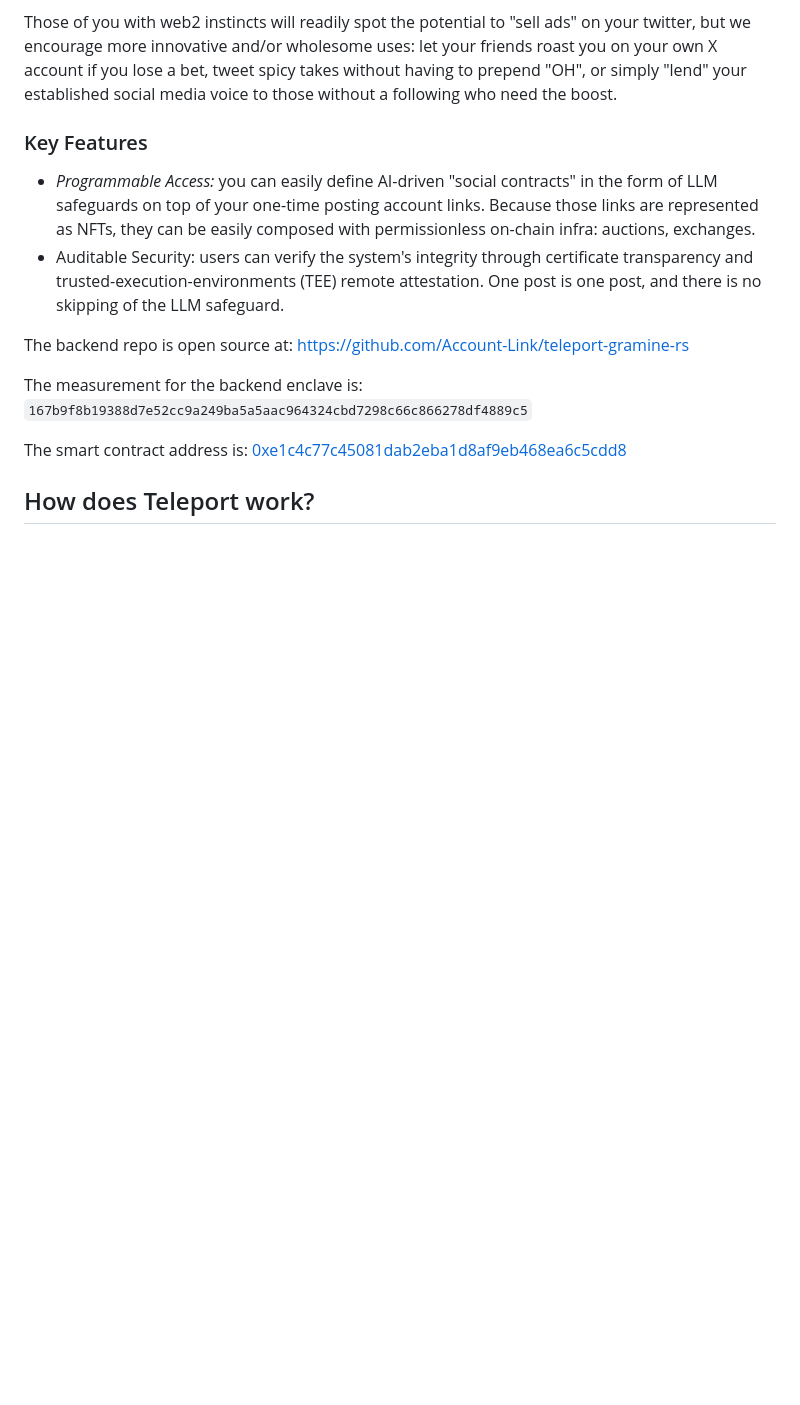
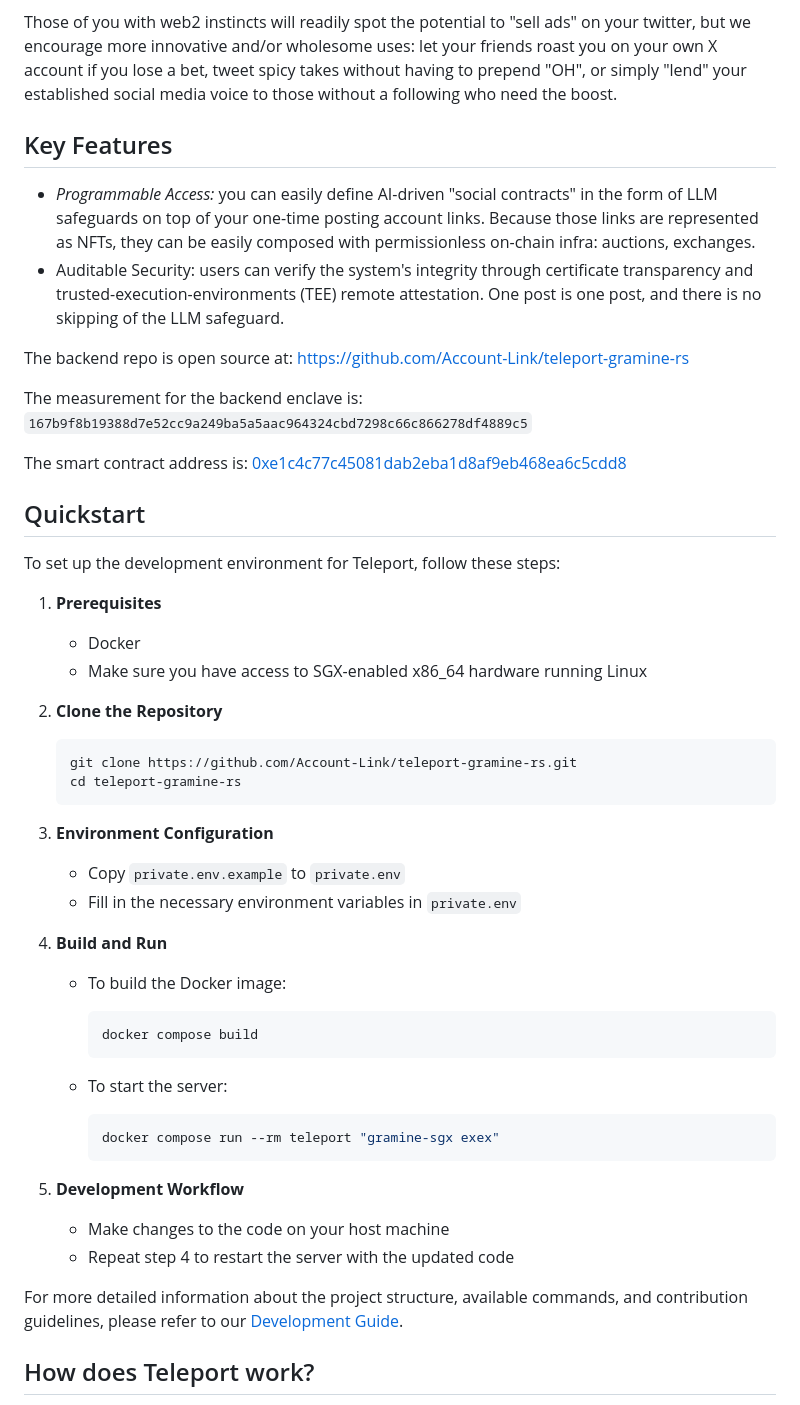
Before and after one commit to Account-Link/teleport-gramine-rs, a Markdown page: README.md, the part around the change. Rendered like a GitHub page; blank space fills up the shorter version.

Commit message:
Enhance README with quickstart guide

````diff
--- a/README.md
+++ b/README.md
@@ -9,7 +9,7 @@ Each account link is represented as an NFT that's minted to your on-chain addres
 
 Those of you with web2 instincts will readily spot the potential to "sell ads" on your twitter, but we encourage more innovative and/or wholesome uses: let your friends roast you on your own X account if you lose a bet, tweet spicy takes without having to prepend "OH", or simply "lend" your established social media voice to those without a following who need the boost.
 
-### Key Features
+## Key Features
 
 - *Programmable Access:* you can easily define AI-driven "social contracts" in the form of LLM safeguards on top of your one-time posting account links. Because those links are represented as NFTs, they can be easily composed with permissionless on-chain infra: auctions, exchanges.
 - Auditable Security: users can verify the system's integrity through certificate transparency and trusted-execution-environments (TEE) remote attestation. One post is one post, and there is no skipping of the LLM safeguard.
@@ -19,6 +19,44 @@ The backend repo is open source at: https://github.com/Account-Link/teleport-gra
 The measurement for the backend enclave is:  `167b9f8b19388d7e52cc9a249ba5a5aac964324cbd7298c66c866278df4889c5`
 
 The smart contract address is: [0xe1c4c77c45081dab2eba1d8af9eb468ea6c5cdd8](https://basescan.org/address/0xe1c4c77c45081dab2eba1d8af9eb468ea6c5cdd8)
+
+## Quickstart
+
+To set up the development environment for Teleport, follow these steps:
+
+1. **Prerequisites**
+   - Docker
+   - Make sure you have access to SGX-enabled x86_64 hardware running Linux
+
+2. **Clone the Repository**
+
+   ```bash
+   git clone https://github.com/Account-Link/teleport-gramine-rs.git
+   cd teleport-gramine-rs
+   ```
+
+3. **Environment Configuration**
+   - Copy `private.env.example` to `private.env`
+   - Fill in the necessary environment variables in `private.env`
+
+4. **Build and Run**
+   - To build the Docker image:
+
+     ```bash
+     docker compose build
+     ```
+
+   - To start the server:
+
+     ```bash
+     docker compose run --rm teleport "gramine-sgx exex"
+     ```
+
+5. **Development Workflow**
+   - Make changes to the code on your host machine
+   - Repeat step 4 to restart the server with the updated code
+
+For more detailed information about the project structure, available commands, and contribution guidelines, please refer to our [Development Guide](./docs/DEVELOPMENT.md).
 
 ## How does Teleport work?
 
````
